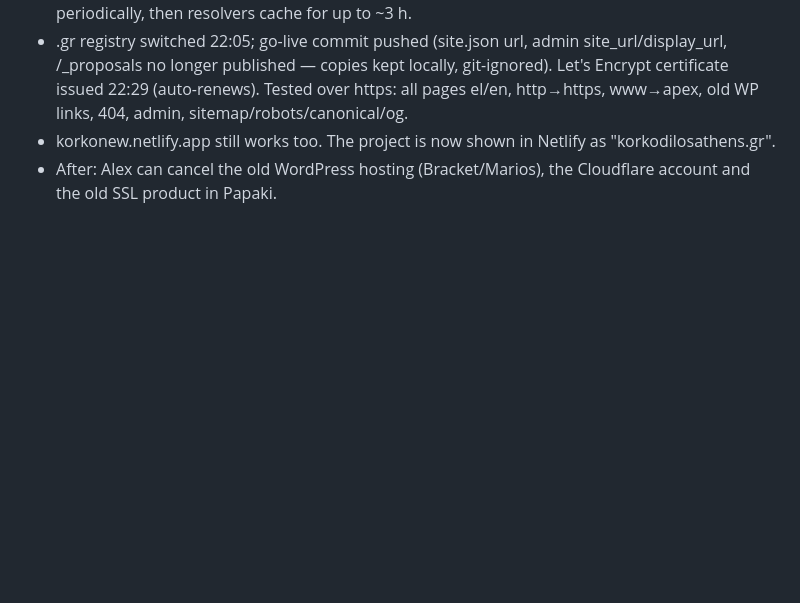
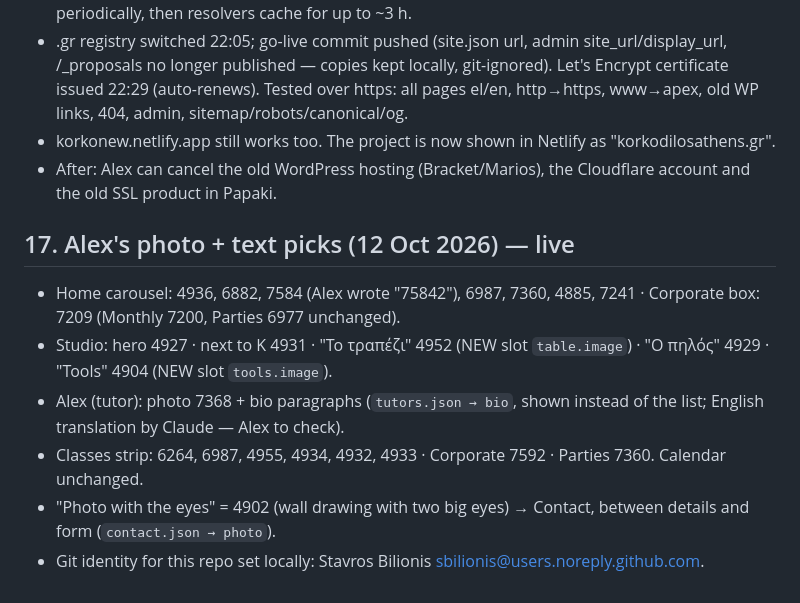
Before and after one commit to sbilionis/korkodilos-site, a Markdown page: HANDOVER.md, the part around the change. Drawn GitHub-style; blank space fills up the shorter version.

Commit message:
Handover: Alex's picks
Co-Authored-By: Claude Opus 5.5 <noreply@anthropic.com>

```diff
--- a/HANDOVER.md
+++ b/HANDOVER.md
@@ -134,3 +134,11 @@ Phone number (+30 210 000 0000), prices 2–3 month packages + workshops (€XX)
 - .gr registry switched 22:05; go-live commit pushed (site.json url, admin site_url/display_url, /_proposals no longer published — copies kept locally, git-ignored). Let's Encrypt certificate issued 22:29 (auto-renews). Tested over https: all pages el/en, http→https, www→apex, old WP links, 404, admin, sitemap/robots/canonical/og.
 - korkonew.netlify.app still works too. The project is now shown in Netlify as "korkodilosathens.gr".
 - After: Alex can cancel the old WordPress hosting (Bracket/Marios), the Cloudflare account and the old SSL product in Papaki.
+
+## 17. Alex's photo + text picks (12 Oct 2026) — live
+- Home carousel: 4936, 6882, 7584 (Alex wrote "75842"), 6987, 7360, 4885, 7241 · Corporate box: 7209 (Monthly 7200, Parties 6977 unchanged).
+- Studio: hero 4927 · next to K 4931 · "Το τραπέζι" 4952 (NEW slot `table.image`) · "Ο πηλός" 4929 · "Tools" 4904 (NEW slot `tools.image`).
+- Alex (tutor): photo 7368 + bio paragraphs (`tutors.json → bio`, shown instead of the list; English translation by Claude — Alex to check).
+- Classes strip: 6264, 6987, 4955, 4934, 4932, 4933 · Corporate 7592 · Parties 7360. Calendar unchanged.
+- "Photo with the eyes" = 4902 (wall drawing with two big eyes) → Contact, between details and form (`contact.json → photo`).
+- Git identity for this repo set locally: Stavros Bilionis <sbilionis@users.noreply.github.com>.
```
